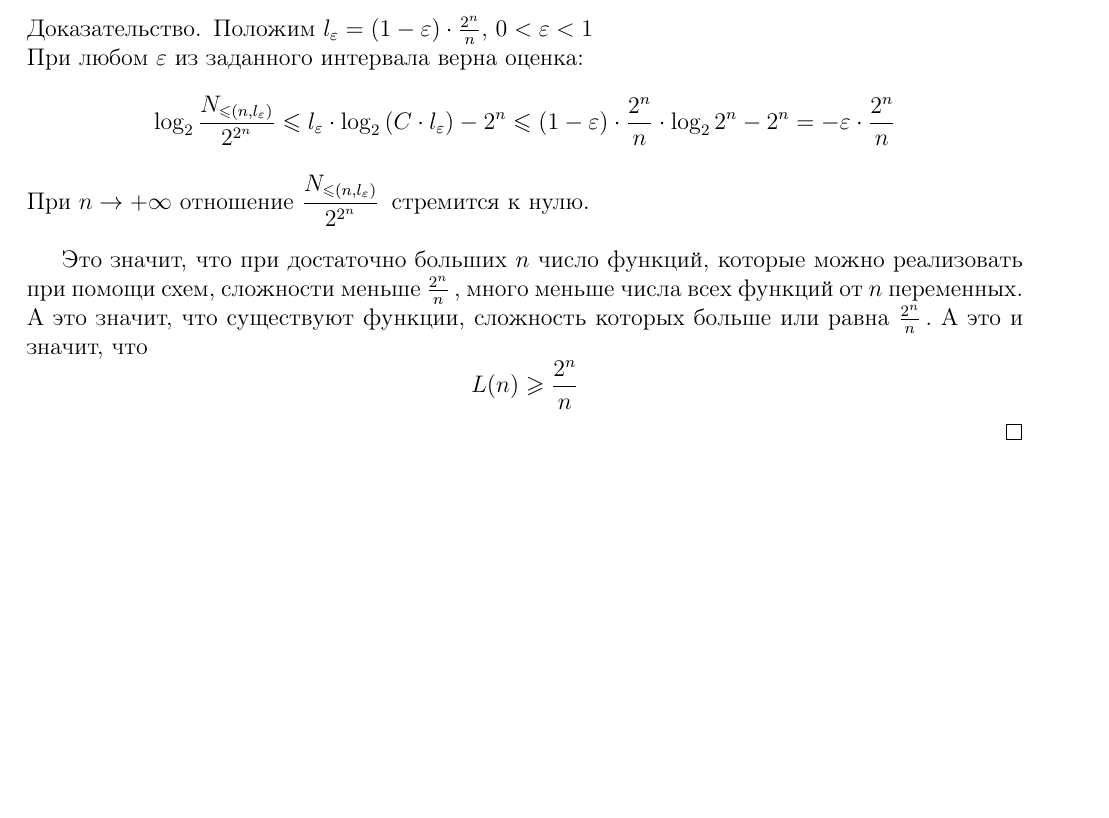
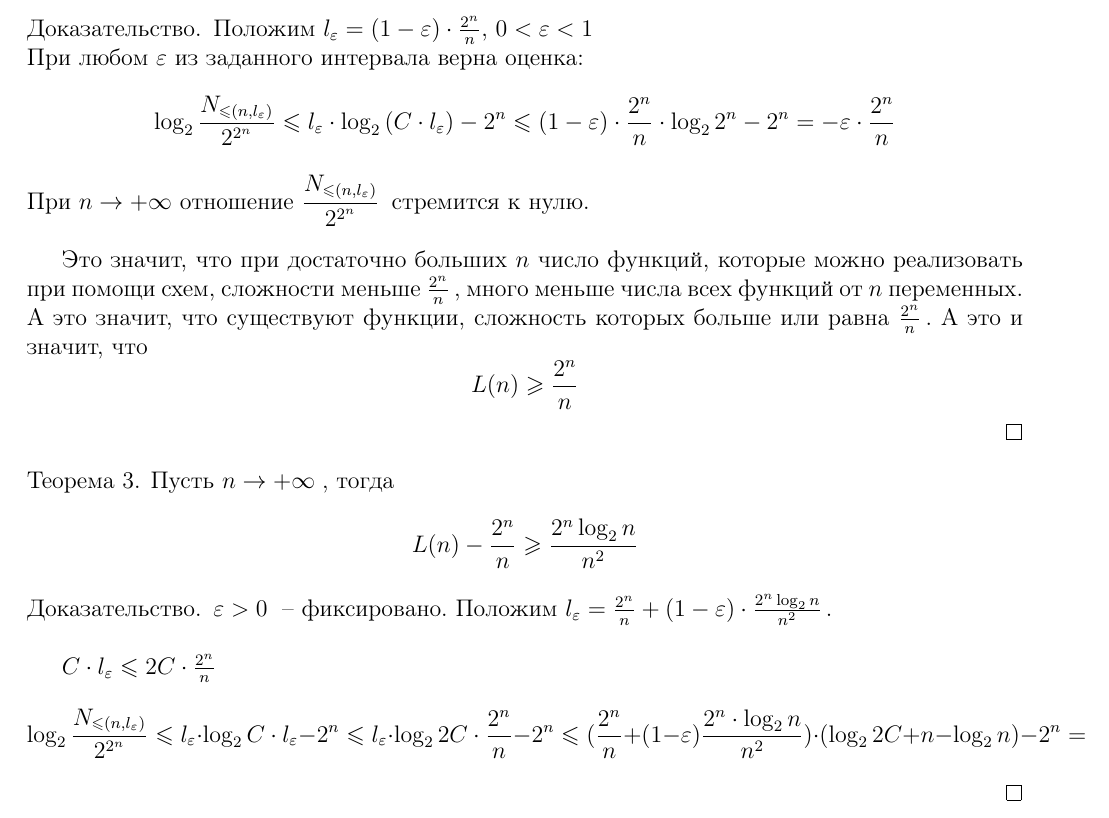
Before and after one commit to MechMat106/TDF_lections, a LaTeX document (all.tex, which reads lecn.tex): part of page 12 of 12, cut so that both start at the same text, the shorter picture padded with empty space. Compiled offline with LaTeX, dvips and Ghostscript.

Commit message:
7 лекция. Почти доделала большую теорему, но там пока много лажи. Не смотрите и не трогайте

```diff
--- a/lecn.tex
+++ b/lecn.tex
@@ -85,3 +85,13 @@ $$ \log_2{\frac{N_{\leq(n,l_\varepsilon)}}{2^{2^n}} } \leq l_\varepsilon \cdot \
 Это значит, что при достаточно больших $n$ число функций, которые можно реализовать при помощи схем, сложности меньше $\frac{2^n}{n}\,$, много меньше числа всех функций от $n$ переменных. А это значит, что существуют функции, сложность которых больше или равна $\frac{2^n}{n}\,$. А это и значит, что
 $$L(n) \geq \frac{2^n}{n}$$
 \end{proof}
+\begin{theorem}
+Пусть $n \rightarrow + \infty \; $, тогда
+$$L(n) - \frac{2^n}{n} \geq \frac{2^n \log_2 n}{n^2} $$
+\end{theorem}
+\begin{proof}
+$\varepsilon > 0 \;$ -- фиксировано. Положим $l_\varepsilon = \frac{2^n}{n} + (1-\varepsilon) \cdot \frac{2^n \log_2 n}{n^2}\,$.\\
+
+$C\cdot l_\varepsilon \leq 2C\cdot \frac{2^n}{n}$
+$$ \log_2{\frac{N_{\leq(n,l_\varepsilon)}}{2^{2^n}}} \leq l_\varepsilon \cdot \log_2{C\cdot l_\varepsilon} - 2^n \leq l_\varepsilon \cdot \log_2{2C\cdot \frac{2^n}{n}} - 2^n \leq (\frac{2^n}{n} + (1-\varepsilon)\frac{2^n \cdot \log_2 n}{n^2})\cdot (\log_2 2C + n - \log_2 n) - 2^n = $$
+\end{proof}
```
Also changed, not shown: lecn.tex (2 more changed lines).
